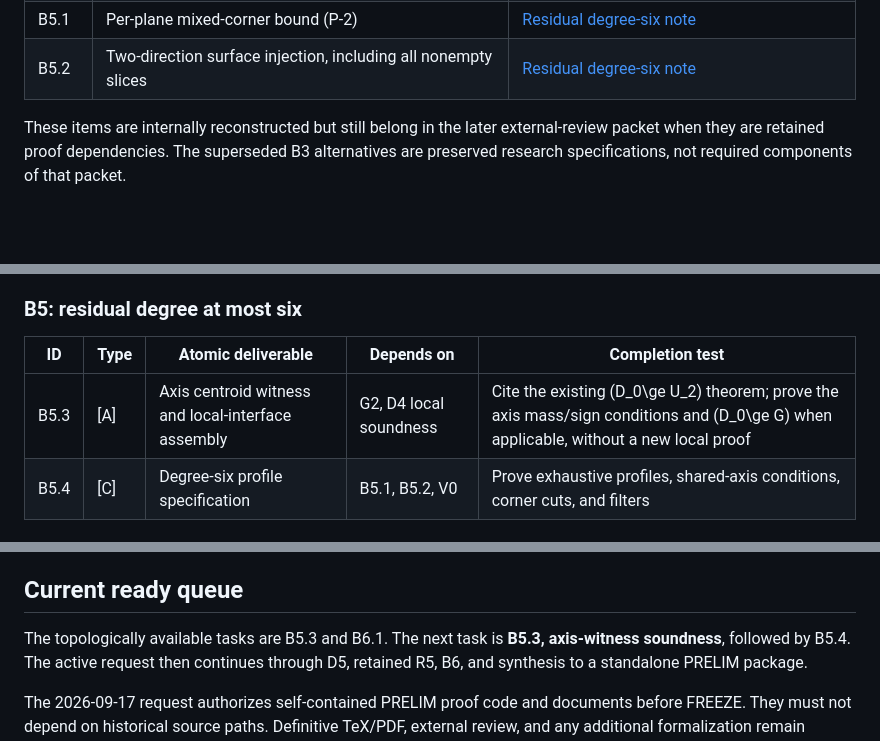
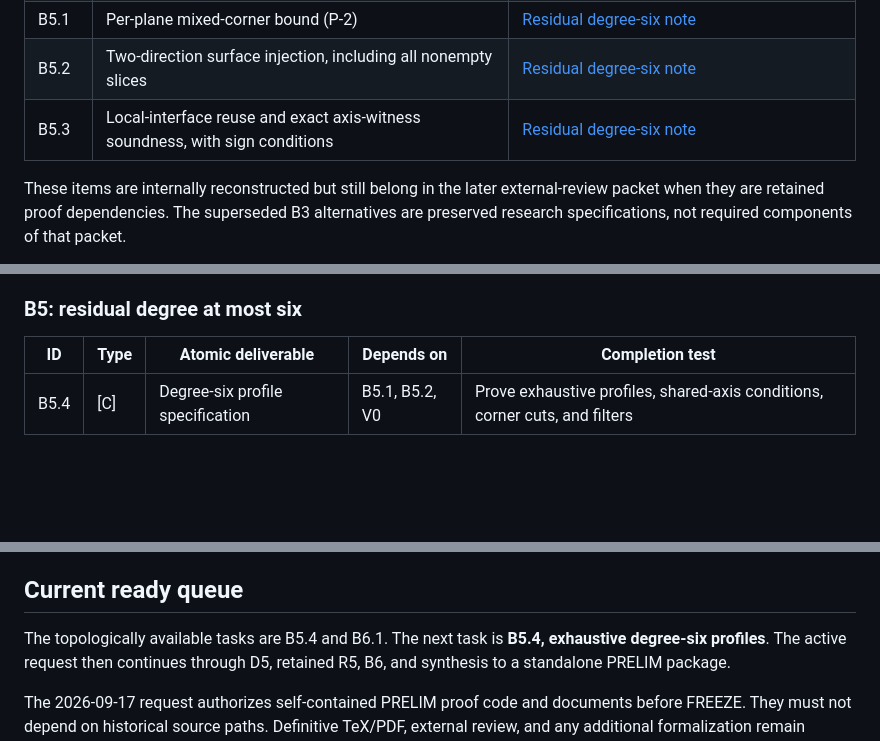
Before and after one commit to kseth/wilf-e4, a Markdown page: ROADMAP.md, 3 parts joined by grey strips. GitHub-like rendering; blank space fills up the shorter version.

```diff
--- a/ROADMAP.md
+++ b/ROADMAP.md
@@ -96,6 +96,7 @@ barriers: any task may begin as soon as its stated dependencies are complete.
 | R4b | B4 low-height complete local-profile audit and two independent fresh paths; B4 internally closed | [Audit](verification/b4/r4b-local-profile-audit.md) |
 | B5.1 | Per-plane mixed-corner bound \(P-2\) | [Residual degree-six note](paper/residual-degree-six.md#1-b51-mixed-plane-corners) |
 | B5.2 | Two-direction surface injection, including all nonempty slices | [Residual degree-six note](paper/residual-degree-six.md#2-b52-two-direction-surface-injection) |
+| B5.3 | Local-interface reuse and exact axis-witness soundness, with sign conditions | [Residual degree-six note](paper/residual-degree-six.md#3-b53-local-and-axis-soundness) |
 
 These items are internally reconstructed but still belong in the later
 external-review packet when they are retained proof dependencies. The
@@ -205,7 +206,6 @@ and B4-low-FV are established under V0; with R4a, B4 is internally closed.
 
 | ID | Type | Atomic deliverable | Depends on | Completion test |
 |---|---|---|---|---|
-| B5.3 | [A] | Axis centroid witness and local-interface assembly | G2, D4 local soundness | Cite the existing \(D_0\ge U_2\) theorem; prove the axis mass/sign conditions and \(D_0\ge G\) when applicable, without a new local proof |
 | B5.4 | [C] | Degree-six profile specification | B5.1, B5.2, V0 | Prove exhaustive profiles, shared-axis conditions, corner cuts, and filters |
 
 ### B6: residual degree at least seven
@@ -387,8 +387,8 @@ two AI-assisted checking paths are not two independent human reviews.
 
 ## Current ready queue
 
-The topologically available tasks are B5.3 and B6.1.
-The next task is **B5.3, axis-witness soundness**, followed by B5.4.
+The topologically available tasks are B5.4 and B6.1.
+The next task is **B5.4, exhaustive degree-six profiles**.
 The active request then continues through D5,
 retained R5, B6, and synthesis to a standalone PRELIM package.
 
```
Also changed, not shown: paper/residual-degree-six.md (+42 -0 lines).
